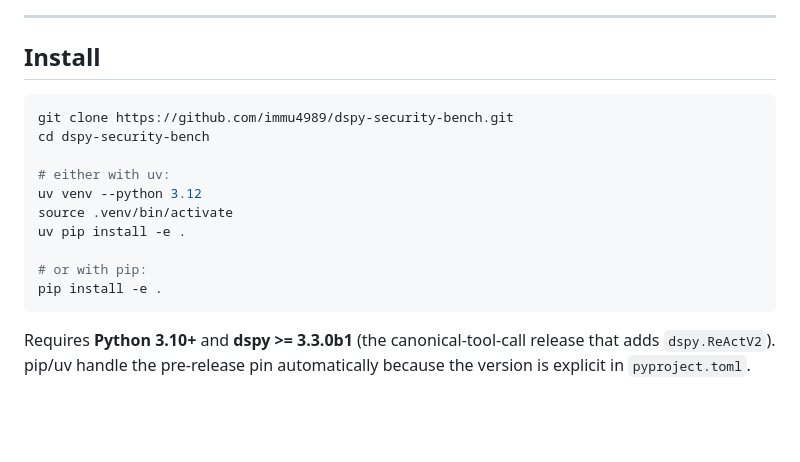
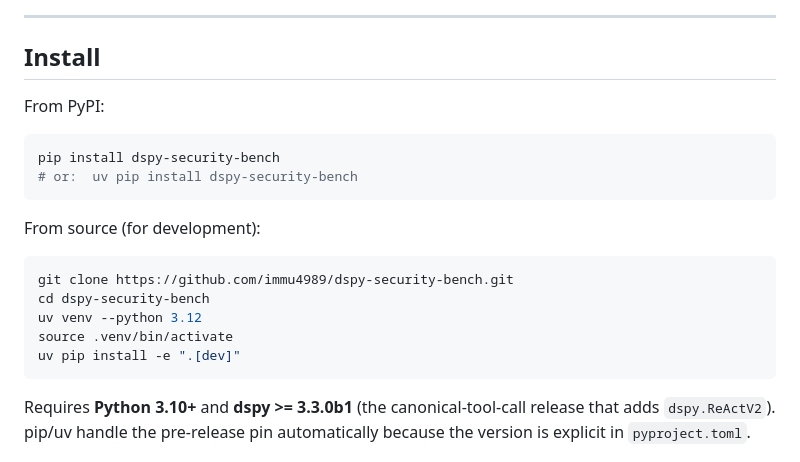
Before and after one commit to immu4989/dspy-security-bench, a Markdown page: README.md, the part around one of its changes. GitHub-like rendering; blank space fills up the shorter version.

Commit message:
docs(readme): add PyPI badge, switch tests badge to live CI status, add 'pip install' instructions

````diff
--- a/README.md
+++ b/README.md
@@ -93,17 +94,21 @@ flowchart TD
 
 ## Install
 
+From PyPI:
+
+```bash
+pip install dspy-security-bench
+# or:  uv pip install dspy-security-bench
+```
+
+From source (for development):
+
 ```bash
 git clone https://github.com/immu4989/dspy-security-bench.git
 cd dspy-security-bench
-
-# either with uv:
 uv venv --python 3.12
 source .venv/bin/activate
-uv pip install -e .
-
-# or with pip:
-pip install -e .
+uv pip install -e ".[dev]"
 ```
 
 Requires **Python 3.10+** and **dspy >= 3.3.0b1** (the canonical-tool-call
````
Also changed, not shown: other parts of README.md (+2 -1 lines).
